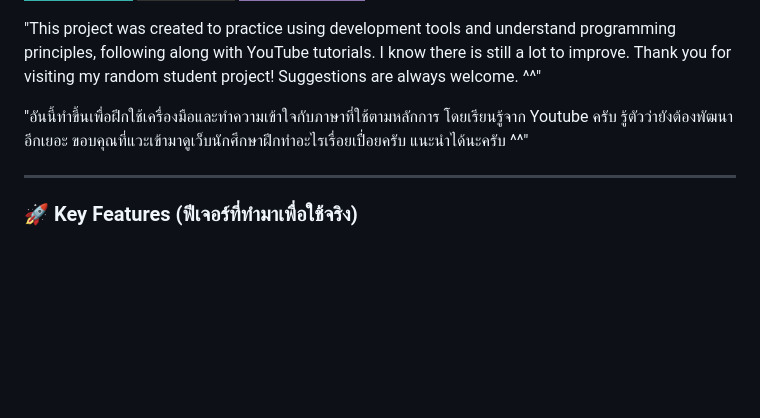
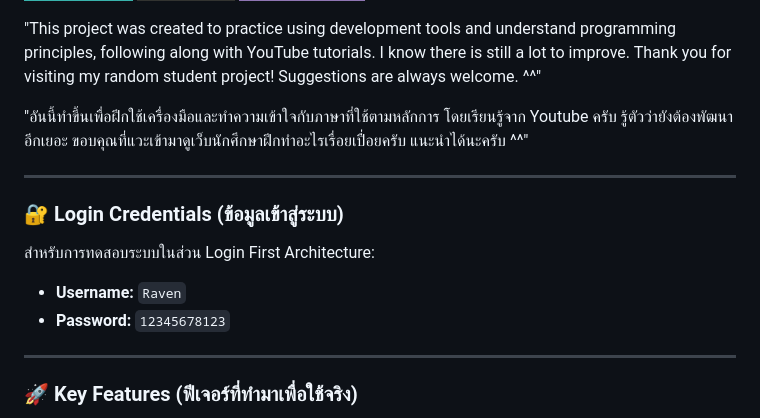
Before and after one commit to Ikarasul/Raven.github.io, a Markdown page: README.md, the part around the change. Drawn GitHub-style; badges without logos; blank space fills up the shorter version.

```diff
--- a/README.md
+++ b/README.md
@@ -8,6 +8,13 @@
 "This project was created to practice using development tools and understand programming principles, following along with YouTube tutorials. I know there is still a lot to improve. Thank you for visiting my random student project! Suggestions are always welcome. ^^"
 
 "อันนี้ทำขึ้นเพื่อฝึกใช้เครื่องมือและทำความเข้าใจกับภาษาที่ใช้ตามหลักการ โดยเรียนรู้จาก Youtube ครับ รู้ตัวว่ายังต้องพัฒนาอีกเยอะ ขอบคุณที่แวะเข้ามาดูเว็บนักศึกษาฝึกทำอะไรเรื่อยเปื่อยครับ แนะนำได้นะครับ ^^"
+
+---
+
+### 🔐 Login Credentials (ข้อมูลเข้าสู่ระบบ)
+สำหรับการทดสอบระบบในส่วน Login First Architecture:
+* **Username:** `Raven`
+* **Password:** `12345678123`
 
 ---
 
```
